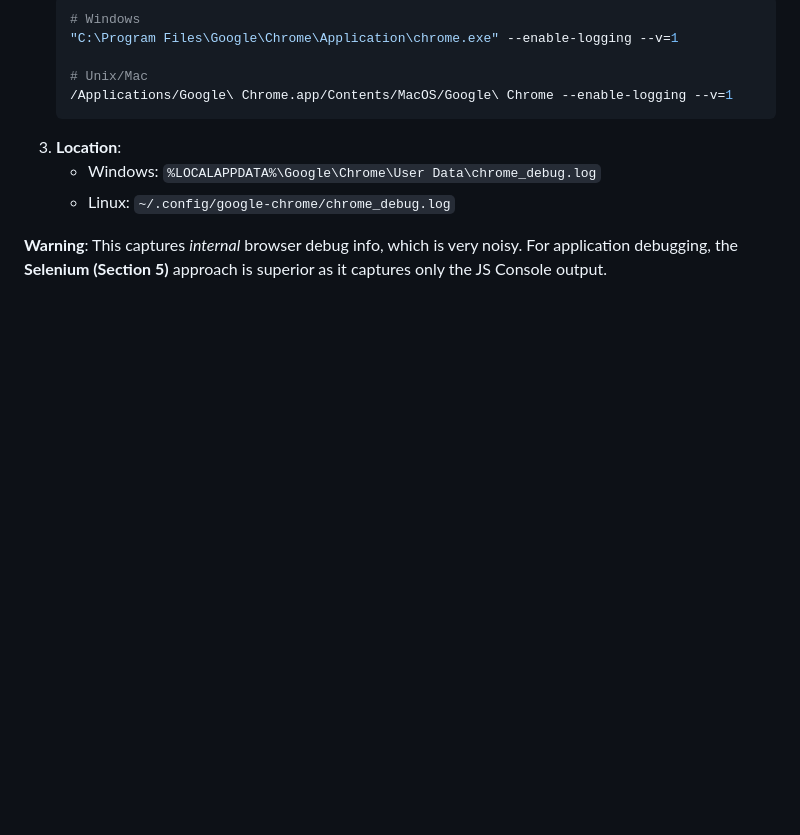
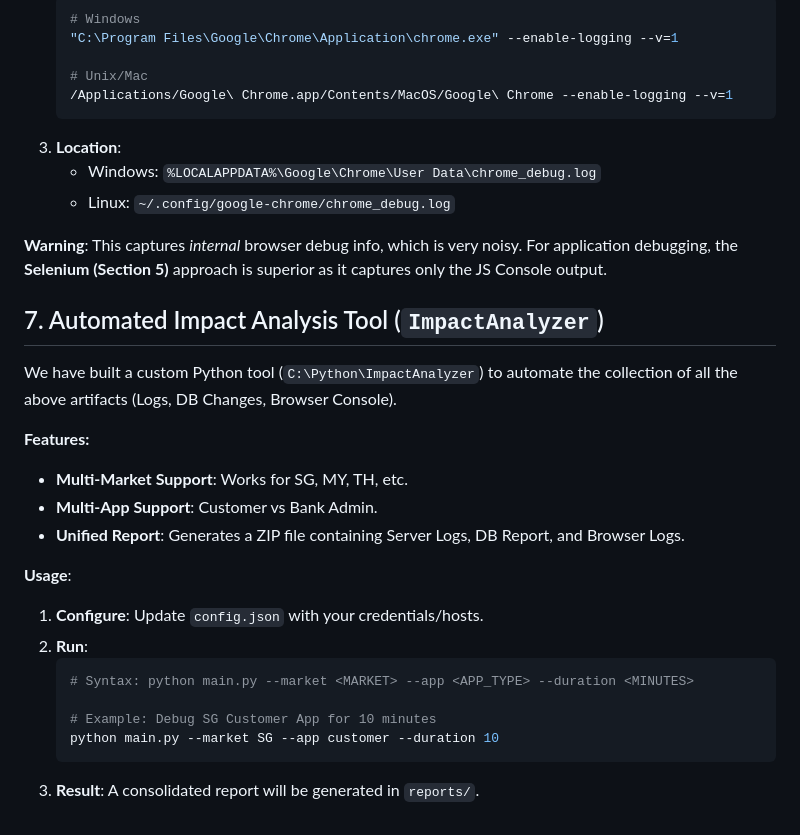
Before and after one commit to nlkishore/Python, a Markdown page: DebuggingAndImpactAnalysis/Debugging_Impact_Analysis_Guide.md, the part around the change. Rendered like a GitHub page; blank space fills up the shorter version.

Commit message:
docs: Update debugging guide with ImpactAnalyzer tool usage

````diff
--- a/DebuggingAndImpactAnalysis/Debugging_Impact_Analysis_Guide.md
+++ b/DebuggingAndImpactAnalysis/Debugging_Impact_Analysis_Guide.md
@@ -169,3 +169,24 @@ You must start the browser with special flags.
     *   Linux: `~/.config/google-chrome/chrome_debug.log`
 
 **Warning**: This captures *internal* browser debug info, which is very noisy. For application debugging, the **Selenium (Section 5)** approach is superior as it captures only the JS Console output.
+
+## 7. Automated Impact Analysis Tool (`ImpactAnalyzer`)
+
+We have built a custom Python tool (`C:\Python\ImpactAnalyzer`) to automate the collection of all the above artifacts (Logs, DB Changes, Browser Console).
+
+**Features:**
+*   **Multi-Market Support**: Works for SG, MY, TH, etc.
+*   **Multi-App Support**: Customer vs Bank Admin.
+*   **Unified Report**: Generates a ZIP file containing Server Logs, DB Report, and Browser Logs.
+
+**Usage**:
+
+1.  **Configure**: Update `config.json` with your credentials/hosts.
+2.  **Run**:
+    ```powershell
+    # Syntax: python main.py --market <MARKET> --app <APP_TYPE> --duration <MINUTES>
+
+    # Example: Debug SG Customer App for 10 minutes
+    python main.py --market SG --app customer --duration 10
+    ```
+3.  **Result**: A consolidated report will be generated in `reports/`.
````
